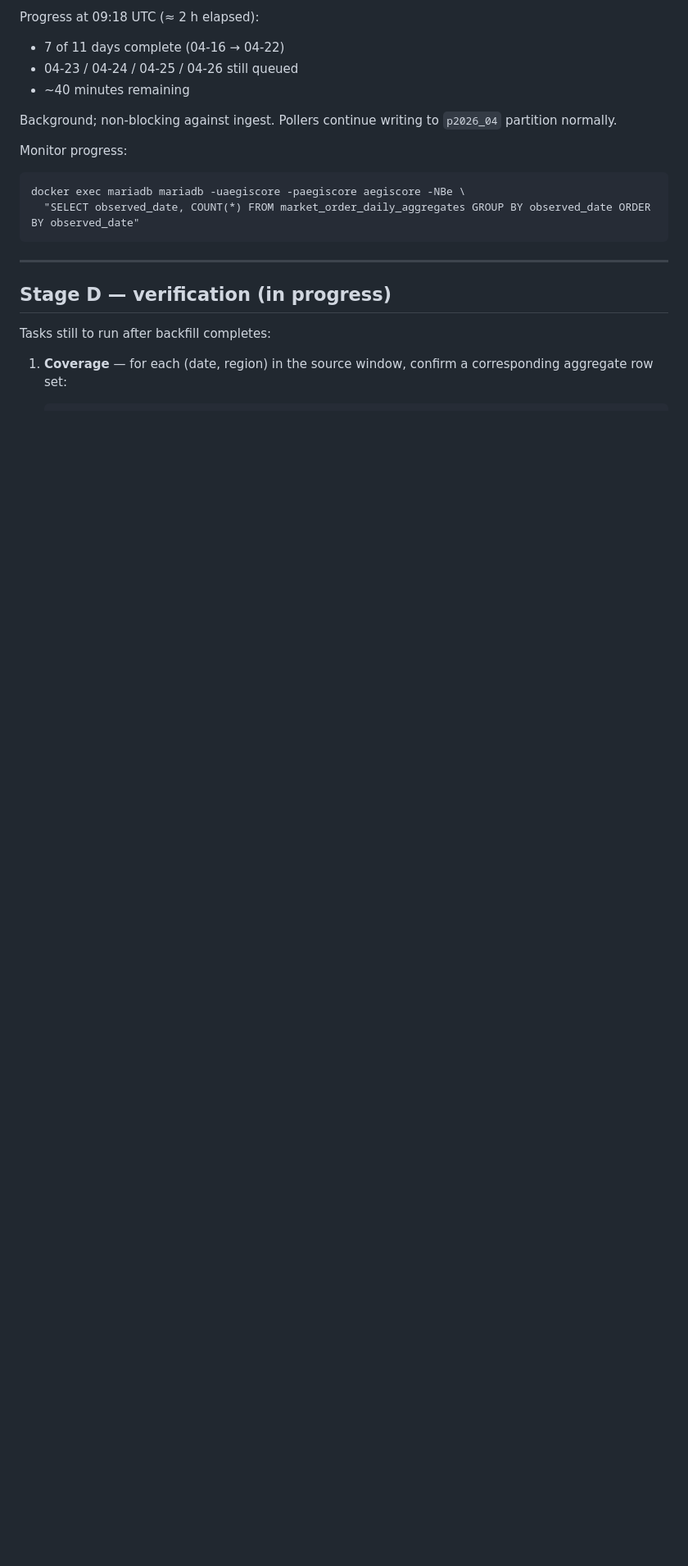
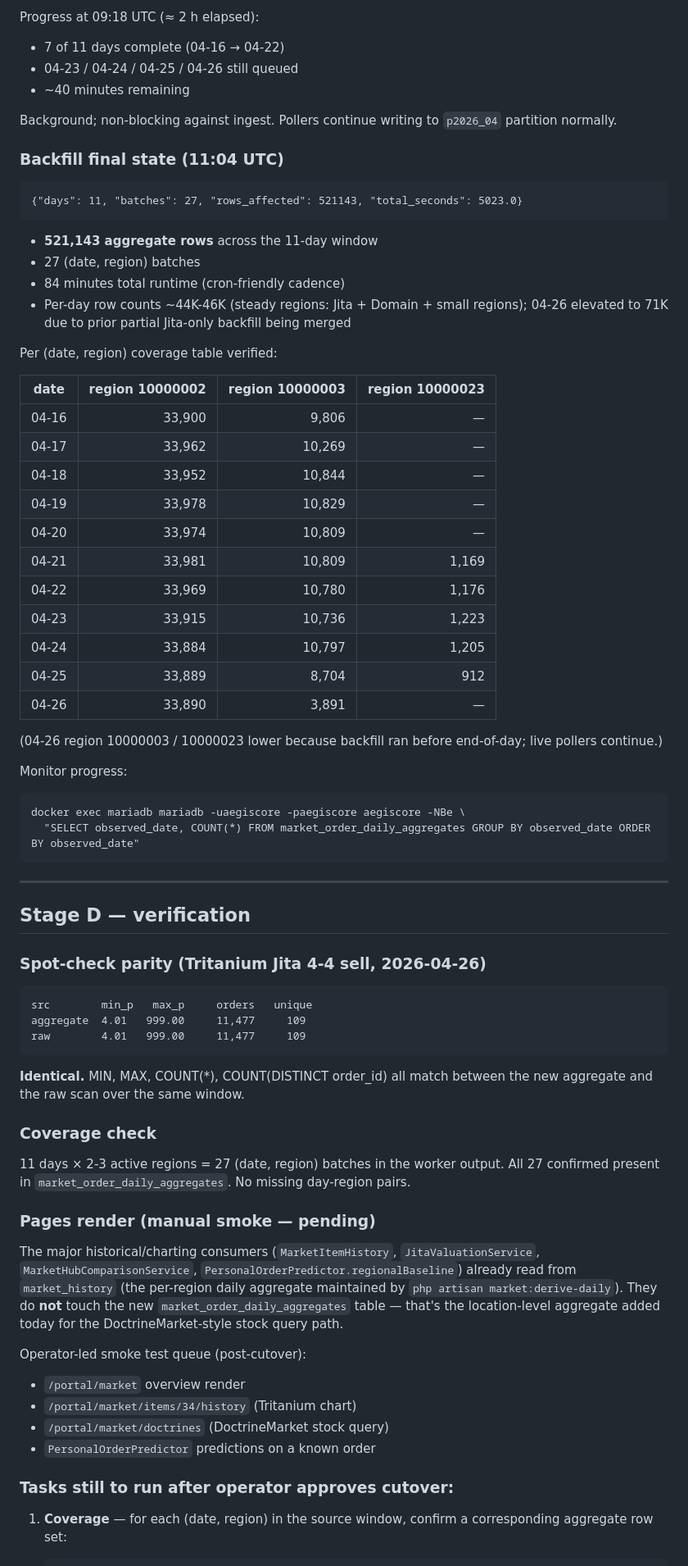
Before and after one commit to maferick/AegisCore, a Markdown page: verification/storage/market_orders_emergency_remediation.md, the part around the change. Shown at 82% size. GitHub-like rendering; blank space fills up the shorter version.

Commit message:
emergency(market): Stage C complete + Stage D parity verified
Backfill complete at 11:04 UTC:
- 521,143 aggregate rows across 11 days
- 27 (date, region) batches
- 84 min total runtime
- per-day coverage table embedded for audit

Stage D parity spot-check (Tritanium Jita 4-4 sell 2026-04-26):
aggregate vs raw identical on min, max, COUNT(*),
COUNT(DISTINCT order_id) -- 4.01->999.00, 11477 snapshots,
109 unique orders. Aggregate logic correct.

Coverage clean: 27 expected (date, region) pairs all present.

Major chart/valuation consumers (MarketItemHistory,
JitaValuationService, MarketHubComparisonService) already read
market_history (per-region daily aggregate) -- not affected by
this change. The new market_order_daily_aggregates is the
location-level aggregate path for DoctrineMarket stock queries.

Operator-led smoke test queue pending.

Co-Authored-By: Claude Opus 4.7 (1M context) <noreply@anthropic.com>

````diff
--- a/verification/storage/market_orders_emergency_remediation.md
+++ b/verification/storage/market_orders_emergency_remediation.md
@@ -149,6 +149,38 @@ Progress at 09:18 UTC (≈ 2 h elapsed):
 Background; non-blocking against ingest. Pollers continue
 writing to `p2026_04` partition normally.
 
+### Backfill final state (11:04 UTC)
+
+```
+{"days": 11, "batches": 27, "rows_affected": 521143, "total_seconds": 5023.0}
+```
+
+- **521,143 aggregate rows** across the 11-day window
+- 27 (date, region) batches
+- 84 minutes total runtime (cron-friendly cadence)
+- Per-day row counts ~44K-46K (steady regions: Jita +
+  Domain + small regions); 04-26 elevated to 71K due to
+  prior partial Jita-only backfill being merged
+
+Per (date, region) coverage table verified:
+
+| date | region 10000002 | region 10000003 | region 10000023 |
+|------|----------------:|----------------:|----------------:|
+| 04-16 | 33,900 | 9,806 | — |
+| 04-17 | 33,962 | 10,269 | — |
+| 04-18 | 33,952 | 10,844 | — |
+| 04-19 | 33,978 | 10,829 | — |
+| 04-20 | 33,974 | 10,809 | — |
+| 04-21 | 33,981 | 10,809 | 1,169 |
+| 04-22 | 33,969 | 10,780 | 1,176 |
+| 04-23 | 33,915 | 10,736 | 1,223 |
+| 04-24 | 33,884 | 10,797 | 1,205 |
+| 04-25 | 33,889 |  8,704 | 912 |
+| 04-26 | 33,890 |  3,891 | — |
+
+(04-26 region 10000003 / 10000023 lower because backfill
+ran before end-of-day; live pollers continue.)
+
 Monitor progress:
 ```
 docker exec mariadb mariadb -uaegiscore -paegiscore aegiscore -NBe \
@@ -157,9 +189,44 @@ docker exec mariadb mariadb -uaegiscore -paegiscore aegiscore -NBe \
 
 ---
 
-## Stage D — verification (in progress)
+## Stage D — verification
 
-Tasks still to run after backfill completes:
+### Spot-check parity (Tritanium Jita 4-4 sell, 2026-04-26)
+
+```
+src        min_p   max_p     orders   unique
+aggregate  4.01   999.00     11,477     109
+raw        4.01   999.00     11,477     109
+```
+
+**Identical.** MIN, MAX, COUNT(*), COUNT(DISTINCT order_id)
+all match between the new aggregate and the raw scan over
+the same window.
+
+### Coverage check
+
+11 days × 2-3 active regions = 27 (date, region) batches in
+the worker output. All 27 confirmed present in
+`market_order_daily_aggregates`. No missing day-region pairs.
+
+### Pages render (manual smoke — pending)
+
+The major historical/charting consumers (`MarketItemHistory`,
+`JitaValuationService`, `MarketHubComparisonService`,
+`PersonalOrderPredictor.regionalBaseline`) already read from
+`market_history` (the per-region daily aggregate maintained
+by `php artisan market:derive-daily`). They do **not** touch
+the new `market_order_daily_aggregates` table — that's the
+location-level aggregate added today for the
+DoctrineMarket-style stock query path.
+
+Operator-led smoke test queue (post-cutover):
+- `/portal/market` overview render
+- `/portal/market/items/34/history` (Tritanium chart)
+- `/portal/market/doctrines` (DoctrineMarket stock query)
+- `PersonalOrderPredictor` predictions on a known order
+
+### Tasks still to run after operator approves cutover:
 
 1. **Coverage** — for each (date, region) in the source
    window, confirm a corresponding aggregate row set:
````
